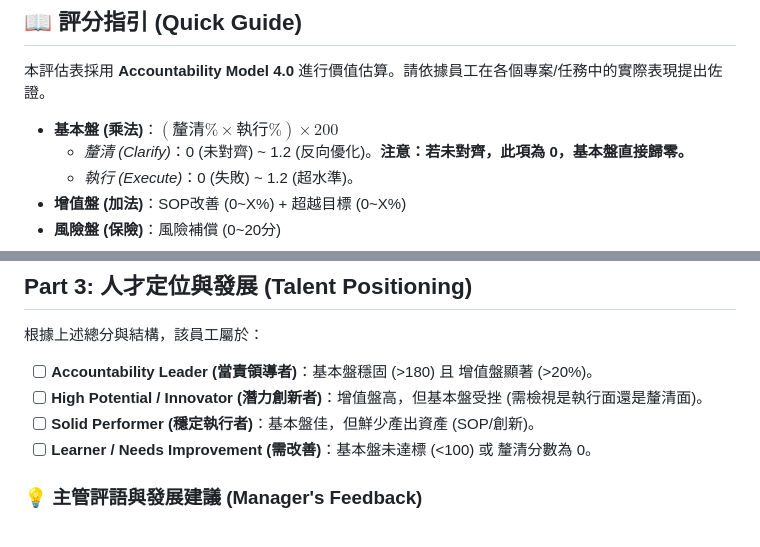
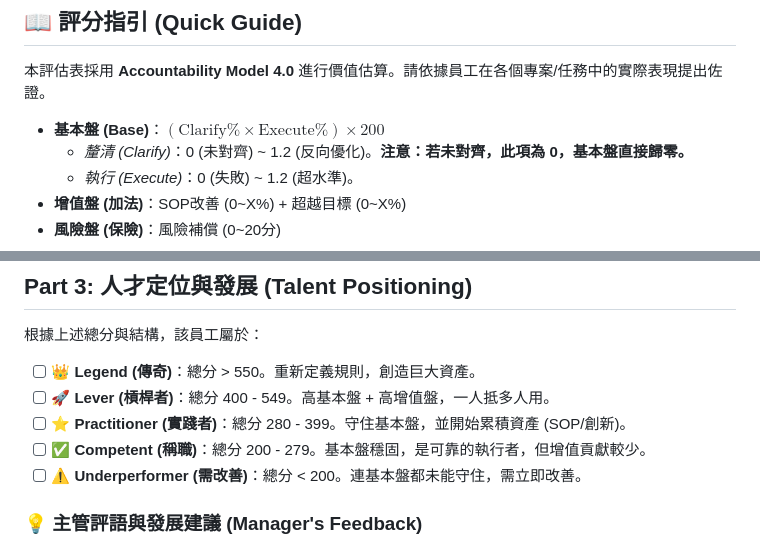
Before and after one commit to arthurinuspace/accountability-valuation-model, a Markdown page: refs/annual_review_template.md, 2 parts joined by grey strips. Drawn GitHub-style.

Commit message:
Update Annual Review Template to align with new talent tiers

```diff
--- a/refs/annual_review_template.md
+++ b/refs/annual_review_template.md
@@ -9,7 +9,7 @@
 
 本評估表採用 **Accountability Model 4.0** 進行價值估算。請依據員工在各個專案/任務中的實際表現提出佐證。
 
-*   **基本盤 (乘法)**：$(\text{釐清}\% \times \text{執行}\%) \times 200$
+*   **基本盤 (Base)**：$(\text{Clarify}\% \times \text{Execute}\%) \times 200$
     *   *釐清 (Clarify)*：0 (未對齊) ~ 1.2 (反向優化)。**注意：若未對齊，此項為 0，基本盤直接歸零。**
     *   *執行 (Execute)*：0 (失敗) ~ 1.2 (超水準)。
 *   **增值盤 (加法)**：SOP改善 (0~X%) + 超越目標 (0~X%)
@@ -83,10 +83,11 @@
 
 根據上述總分與結構，該員工屬於：
 
-*   [ ] **Accountability Leader (當責領導者)**：基本盤穩固 (>180) 且 增值盤顯著 (>20%)。
-*   [ ] **High Potential / Innovator (潛力創新者)**：增值盤高，但基本盤受挫 (需檢視是執行面還是釐清面)。
-*   [ ] **Solid Performer (穩定執行者)**：基本盤佳，但鮮少產出資產 (SOP/創新)。
-*   [ ] **Learner / Needs Improvement (需改善)**：基本盤未達標 (<100) 或 釐清分數為 0。
+*   [ ] **👑 Legend (傳奇)**：總分 > 550。重新定義規則，創造巨大資產。
+*   [ ] **🚀 Lever (槓桿者)**：總分 400 - 549。高基本盤 + 高增值盤，一人抵多人用。
+*   [ ] **⭐ Practitioner (實踐者)**：總分 280 - 399。守住基本盤，並開始累積資產 (SOP/創新)。
+*   [ ] **✅ Competent (稱職)**：總分 200 - 279。基本盤穩固，是可靠的執行者，但增值貢獻較少。
+*   [ ] **⚠️ Underperformer (需改善)**：總分 < 200。連基本盤都未能守住，需立即改善。
 
 ### 💡 主管評語與發展建議 (Manager's Feedback)
 *   **Strengths (優勢 - 哪部分做得最好？)**：
```
